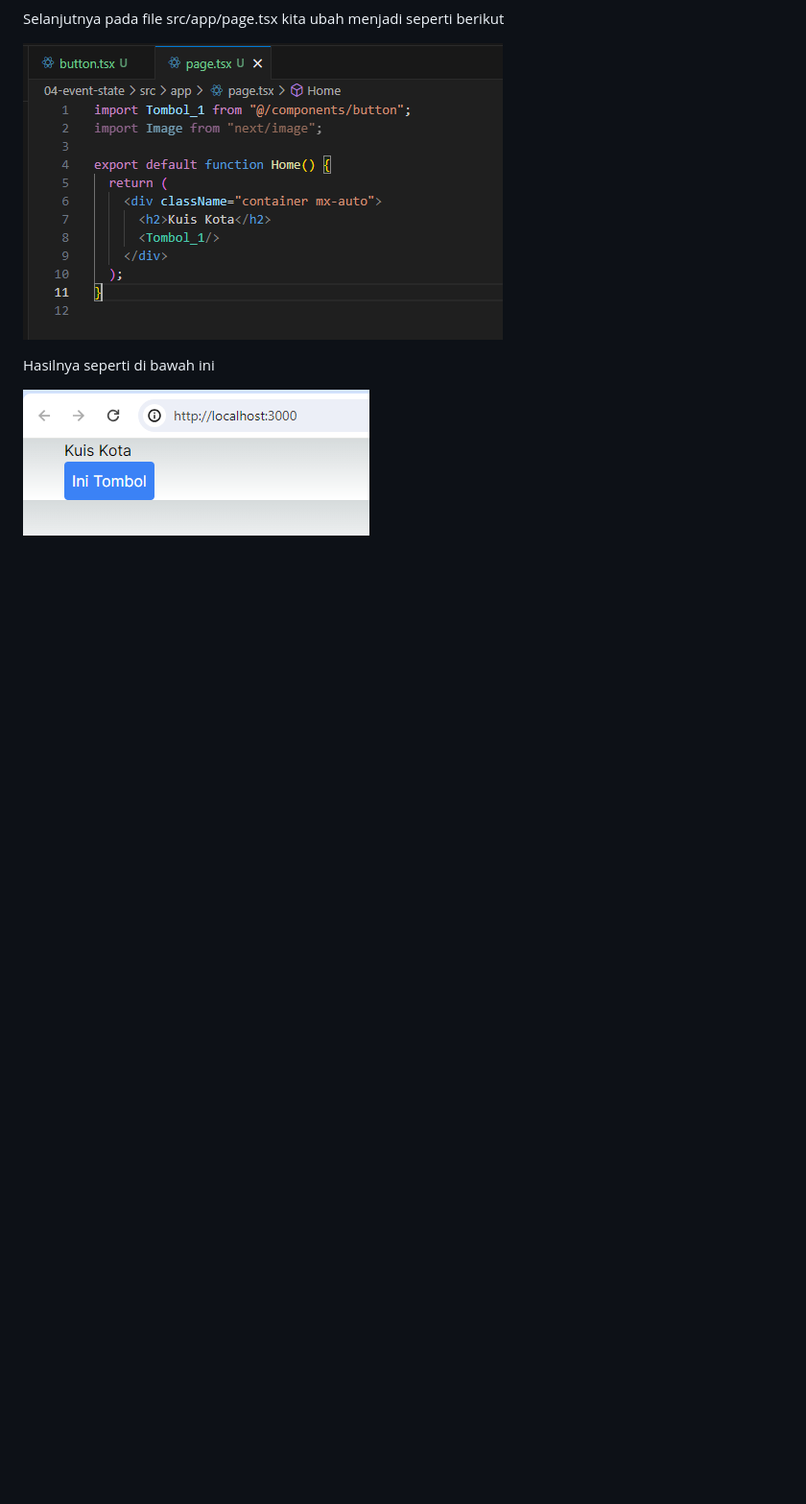
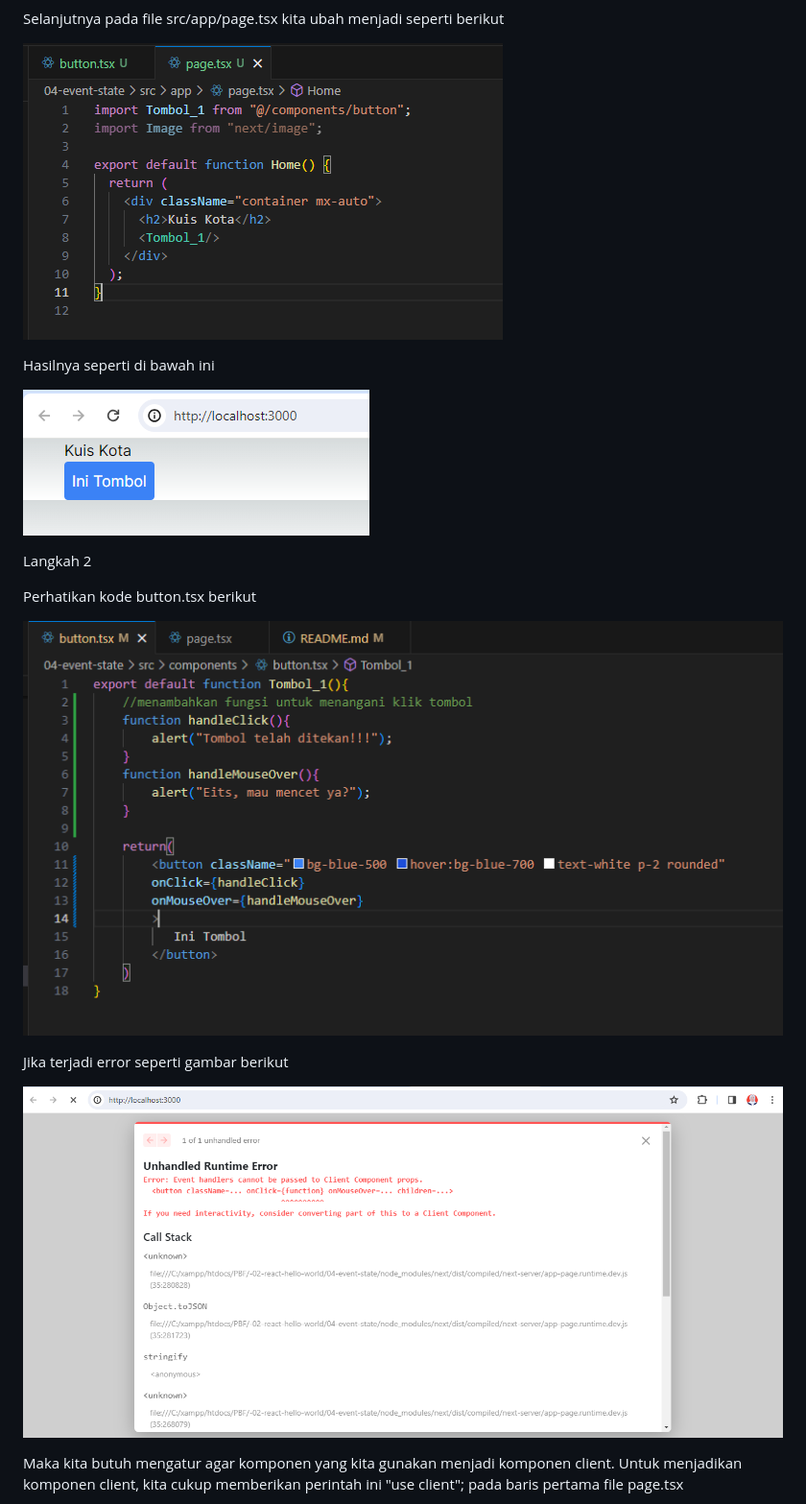
Before and after one commit to fitriameliyana12/-02-react-hello-world, a Markdown page: 04-event-state/README.md, the part around the change printed below. Shown: that part at 96% size. GitHub-like rendering; pictures changed too: 04-event-state/img/button langkah 2.PNG (added), 04-event-state/img/erorr langkah 2.PNG (added); blank space fills up the shorter version.

```diff
--- a/04-event-state/README.md
+++ b/04-event-state/README.md
@@ -10,3 +10,17 @@ Selanjutnya pada file src/app/page.tsx kita ubah menjadi seperti berikut
 Hasilnya seperti di bawah ini
 
 ![img](/04-event-state/img/hasil%20no%201%20ini%20tombol.PNG)
+
+
+Langkah 2
+
+Perhatikan kode button.tsx berikut
+
+![img](/04-event-state/img/button%20langkah%202.PNG)
+
+Jika terjadi error seperti gambar berikut
+
+![img](/04-event-state/img/erorr%20langkah%202.PNG)
+
+Maka kita butuh mengatur agar komponen yang kita gunakan menjadi komponen client. Untuk menjadikan komponen client, kita cukup memberikan perintah ini "use client"; pada baris pertama file page.tsx
+
```
Also changed, not shown: other parts of 04-event-state/README.md (+12 -0 lines), 04-event-state/img/button langkah 2 biar tdk error.PNG (added), 04-event-state/img/hasil jsx.PNG (added), 04-event-state/img/hasil setelah error button 2.PNG (added), 04-event-state/img/koding jsx.PNG (added), 2 other files.
